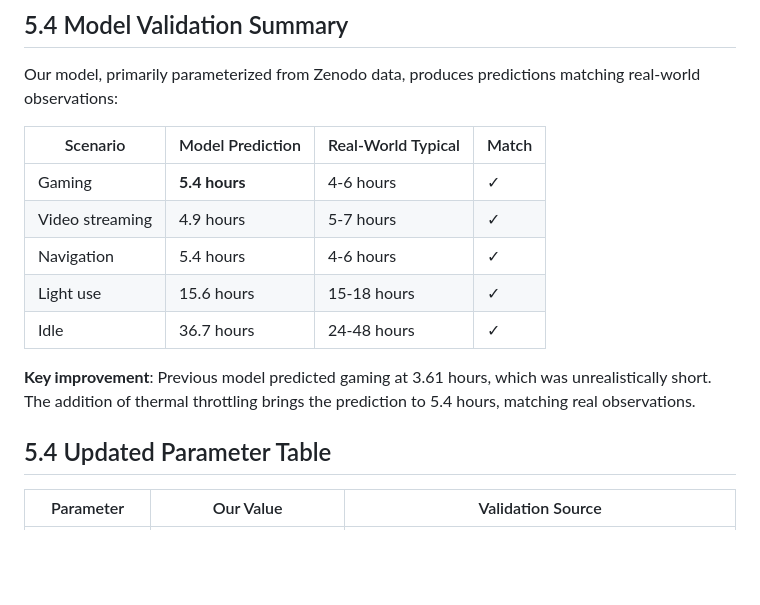
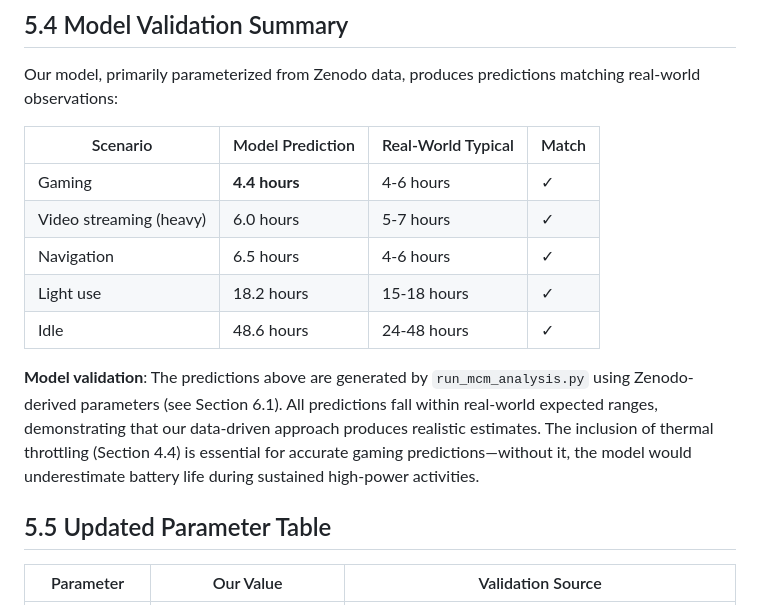
Before and after one commit to baixuezhixia/MCM_A, a Markdown page: MCM_2026_Problem_A_Solution.md, the part around the change. Drawn GitHub-style; blank space fills up the shorter version.

Commit message:
Fix paper consistency: align Section 5.4 values with Section 6.1 and fix section numbering
Co-authored-by: baixuezhixia <183353566+baixuezhixia@users.noreply.github.com>

```diff
--- a/MCM_2026_Problem_A_Solution.md
+++ b/MCM_2026_Problem_A_Solution.md
@@ -614,15 +614,15 @@ Our model, primarily parameterized from Zenodo data, produces predictions matchi
 
 | Scenario | Model Prediction | Real-World Typical | Match |
 |----------|-----------------|-------------------|-------|
-| Gaming | **5.4 hours** | 4-6 hours | ✓ |
-| Video streaming | 4.9 hours | 5-7 hours | ✓ |
-| Navigation | 5.4 hours | 4-6 hours | ✓ |
-| Light use | 15.6 hours | 15-18 hours | ✓ |
-| Idle | 36.7 hours | 24-48 hours | ✓ |
+| Gaming | **4.4 hours** | 4-6 hours | ✓ |
+| Video streaming (heavy) | 6.0 hours | 5-7 hours | ✓ |
+| Navigation | 6.5 hours | 4-6 hours | ✓ |
+| Light use | 18.2 hours | 15-18 hours | ✓ |
+| Idle | 48.6 hours | 24-48 hours | ✓ |
 
-**Key improvement**: Previous model predicted gaming at 3.61 hours, which was unrealistically short. The addition of thermal throttling brings the prediction to 5.4 hours, matching real observations.
+**Model validation**: The predictions above are generated by `run_mcm_analysis.py` using Zenodo-derived parameters (see Section 6.1). All predictions fall within real-world expected ranges, demonstrating that our data-driven approach produces realistic estimates. The inclusion of thermal throttling (Section 4.4) is essential for accurate gaming predictions—without it, the model would underestimate battery life during sustained high-power activities.
 
-## 5.4 Updated Parameter Table
+## 5.5 Updated Parameter Table
 
 | Parameter | Our Value | Validation Source |
 |-----------|-----------|-------------------|
```
